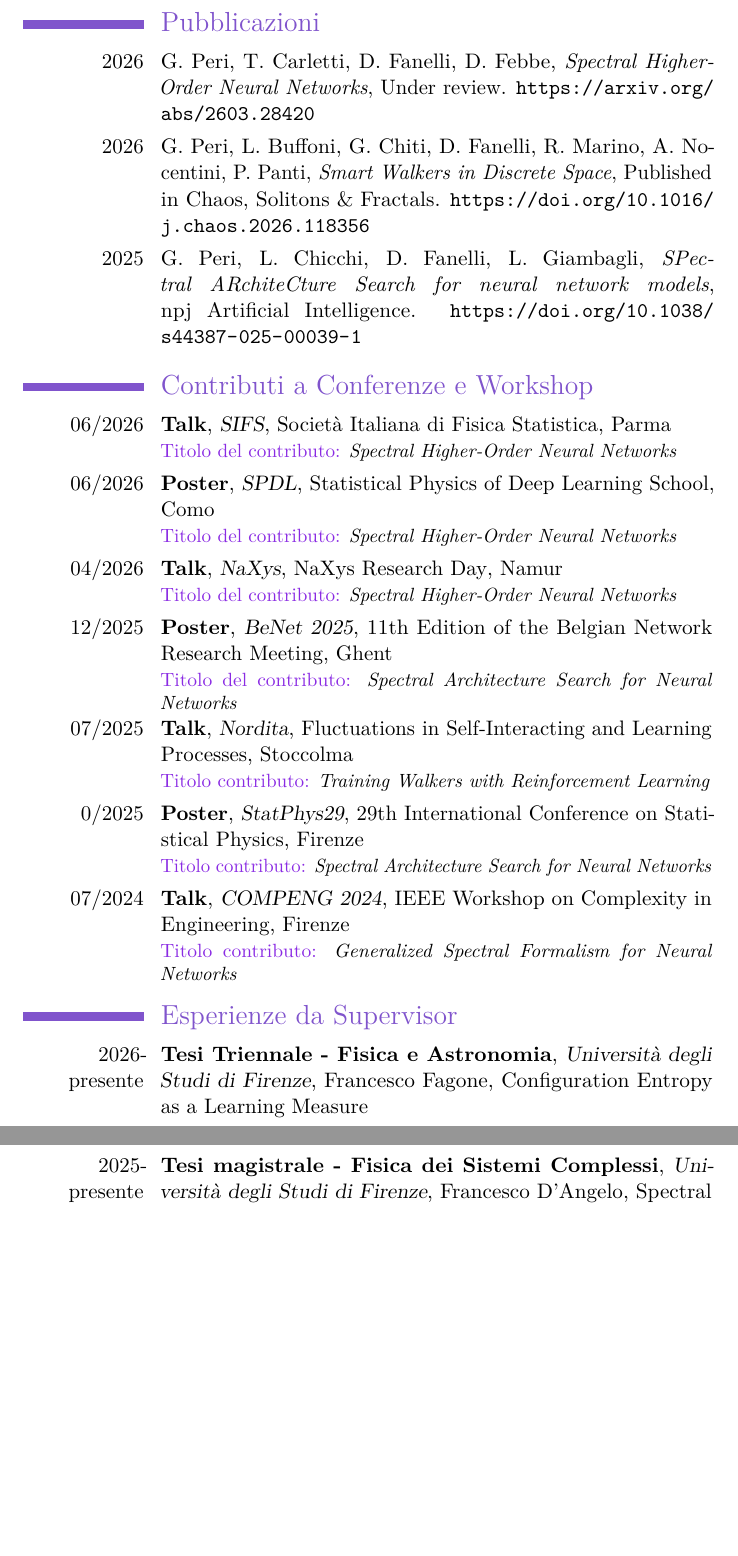
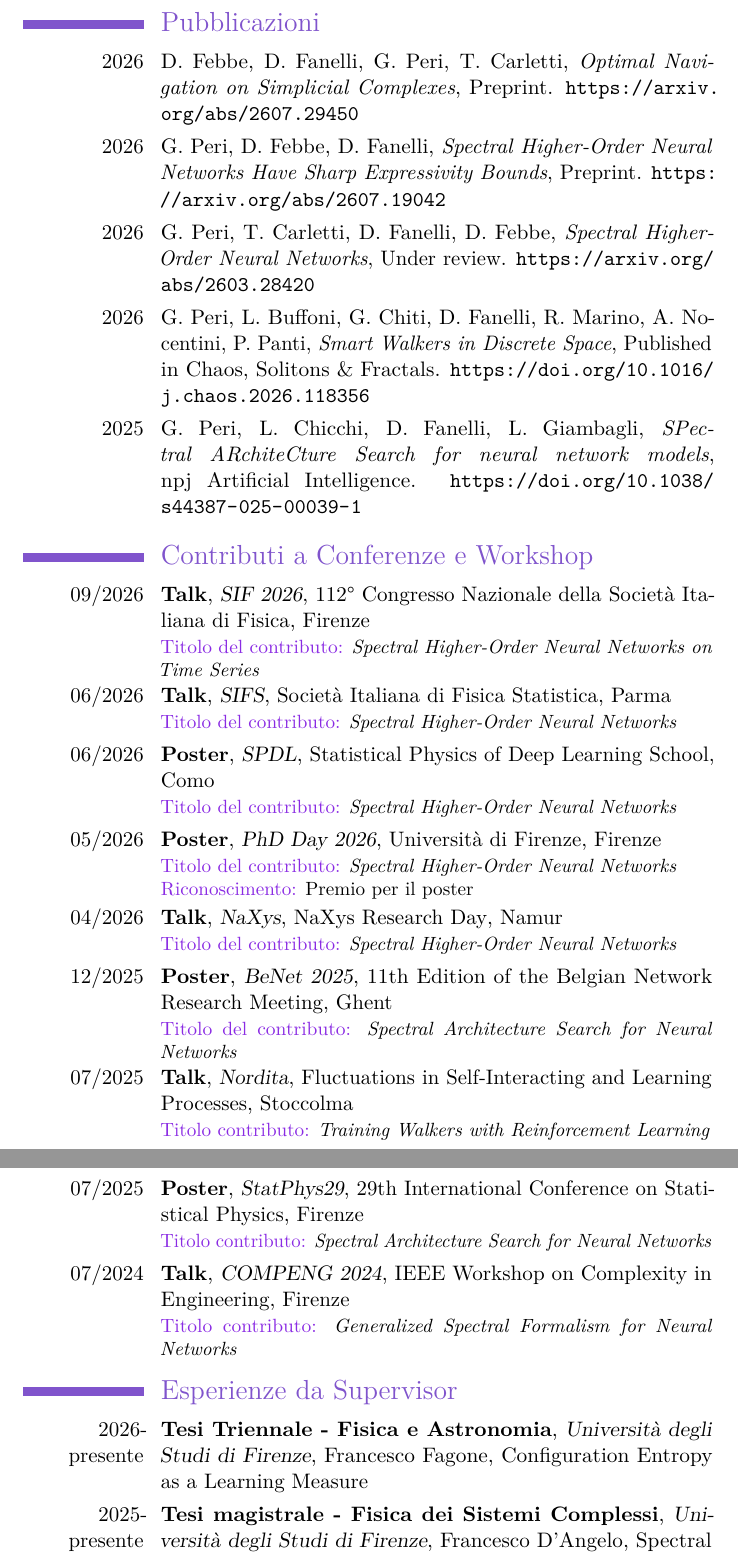
Before and after one commit to gianluca-peri-sito/gianlucaperisito-files, a LaTeX CV (Curriculum.tex): two parts of pages 2 and 3 of 3, joined at a grey line, cut so that both start at the same text, the shorter picture padded with empty space. Compiled offline with pdfLaTeX.

Commit message:
New updates to the curricola

```diff
--- a/Curriculum.tex
+++ b/Curriculum.tex
@@ -68,6 +68,8 @@
 \newpage
 
 \section{Pubblicazioni}
+\cvitem{2026}{D. Febbe, D. Fanelli, G. Peri, T. Carletti, \textit{Optimal Navigation on Simplicial Complexes}, Preprint. \url{https://arxiv.org/abs/2607.29450}}
+\cvitem{2026}{G. Peri, D. Febbe, D. Fanelli, \textit{Spectral Higher-Order Neural Networks Have Sharp Expressivity Bounds}, Preprint. \url{https://arxiv.org/abs/2607.19042}}
 \cvitem{2026}{G. Peri, T. Carletti, D. Fanelli, D. Febbe, \textit{Spectral Higher-Order Neural Networks}, Under review. \url{https://arxiv.org/abs/2603.28420}}
 \cvitem{2026}{G. Peri, L. Buffoni, G. Chiti, D. Fanelli, R. Marino, A. Nocentini, P. Panti, \textit{Smart Walkers in Discrete Space}, Published in Chaos, Solitons \& Fractals. \url{https://doi.org/10.1016/j.chaos.2026.118356}}
 \cvitem{2025}{G. Peri, L. Chicchi, D. Fanelli, L. Giambagli, \textit{SPectral ARchiteCture Search for neural network models}, npj Artificial Intelligence. \url{https://doi.org/10.1038/s44387-025-00039-1}}
@@ -75,9 +77,14 @@
 % Conference Activity Section
 \section*{Contributi a Conferenze e Workshop}
 
+\cventry{09/2026}{\textbf{Talk}}{SIF 2026}{112° Congresso Nazionale della Società Italiana di Fisica}{Firenze}{\textcolor{mcc}{Titolo del contributo:} \emph{Spectral Higher-Order Neural Networks on Time Series}}
+
 \cventry{06/2026}{\textbf{Talk}}{SIFS}{Società Italiana di Fisica Statistica}{Parma}{\textcolor{mcc}{Titolo del contributo:} \emph{Spectral Higher-Order Neural Networks}}
 
 \cventry{06/2026}{\textbf{Poster}}{SPDL}{Statistical Physics of Deep Learning School}{Como}{\textcolor{mcc}{Titolo del contributo:} \emph{Spectral Higher-Order Neural Networks}}
+
+\cventry{05/2026}{\textbf{Poster}}{PhD Day 2026}{Università di Firenze}{Firenze}{\textcolor{mcc}{Titolo del contributo:} \emph{Spectral Higher-Order Neural Networks}\\
+\textcolor{mcc}{Riconoscimento:} Premio per il poster}
 
 \cventry{04/2026}{\textbf{Talk}}{NaXys}{NaXys Research Day}{Namur}{\textcolor{mcc}{Titolo del contributo:} \emph{Spectral Higher-Order Neural Networks}}
 
@@ -87,7 +94,7 @@
   \textcolor{mcc}{Titolo contributo:} \emph{Training Walkers with Reinforcement Learning}
 }
 
-\cventry{0/2025}{\textbf{Poster}}{StatPhys29}{29th International Conference on Statistical Physics}{Firenze}{
+\cventry{07/2025}{\textbf{Poster}}{StatPhys29}{29th International Conference on Statistical Physics}{Firenze}{
   \textcolor{mcc}{Titolo contributo:} \emph{Spectral Architecture Search for Neural Networks}
 }
   \cventry{07/2024}{\textbf{Talk}}{COMPENG 2024}{IEEE Workshop on Complexity in Engineering}{Firenze}{
```
Also changed, not shown: Curriculum_ENG.tex (+7 -0 lines), Curriculum_Europass.tex (+9 -0 lines), Curriculum.pdf, Curriculum_ENG.pdf, Curriculum_Europass.pdf, 5 other files.
